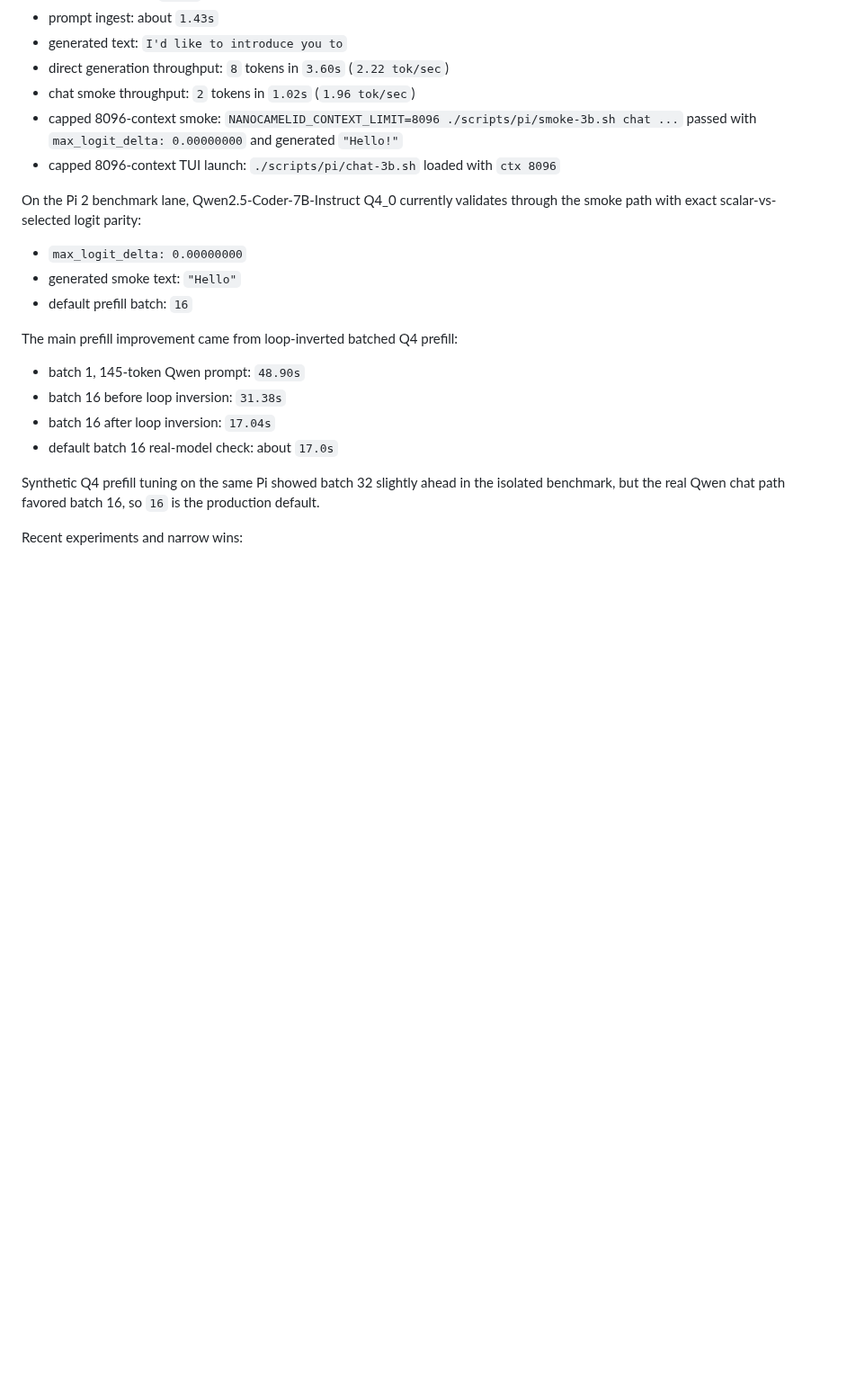
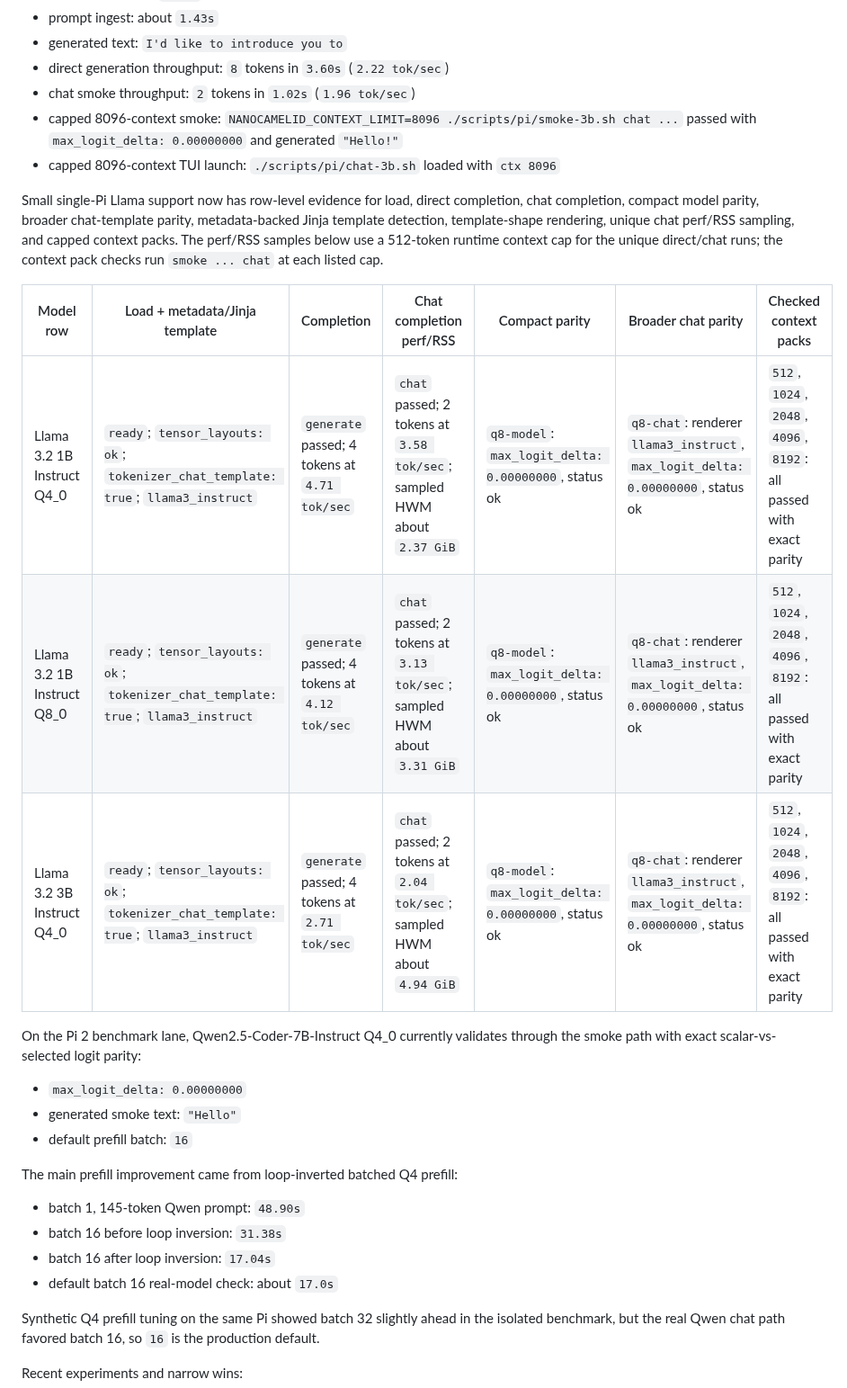
Before and after one commit to timtoole02/NanoCamelid, a Markdown page: README.md, the part around the change. Shown at 90% size. Rendered like a GitHub page; blank space fills up the shorter version.

Commit message:
docs: add small single-pi support matrix

```diff
--- a/README.md
+++ b/README.md
@@ -130,6 +130,19 @@ Llama 3.2 3B Instruct Q4_0 is also supported as a Pi-local single-node row:
 - capped 8096-context smoke: `NANOCAMELID_CONTEXT_LIMIT=8096 ./scripts/pi/smoke-3b.sh chat ...`
   passed with `max_logit_delta: 0.00000000` and generated `"Hello!"`
 - capped 8096-context TUI launch: `./scripts/pi/chat-3b.sh` loaded with `ctx 8096`
+
+Small single-Pi Llama support now has row-level evidence for load, direct
+completion, chat completion, compact model parity, broader chat-template parity,
+metadata-backed Jinja template detection, template-shape rendering, unique chat
+perf/RSS sampling, and capped context packs. The perf/RSS samples below use a
+512-token runtime context cap for the unique direct/chat runs; the context pack
+checks run `smoke ... chat` at each listed cap.
+
+| Model row | Load + metadata/Jinja template | Completion | Chat completion perf/RSS | Compact parity | Broader chat parity | Checked context packs |
+| --- | --- | --- | --- | --- | --- | --- |
+| Llama 3.2 1B Instruct Q4_0 | `ready`; `tensor_layouts: ok`; `tokenizer_chat_template: true`; `llama3_instruct` | `generate` passed; 4 tokens at `4.71 tok/sec` | `chat` passed; 2 tokens at `3.58 tok/sec`; sampled HWM about `2.37 GiB` | `q8-model`: `max_logit_delta: 0.00000000`, status ok | `q8-chat`: renderer `llama3_instruct`, `max_logit_delta: 0.00000000`, status ok | `512`, `1024`, `2048`, `4096`, `8192`: all passed with exact parity |
+| Llama 3.2 1B Instruct Q8_0 | `ready`; `tensor_layouts: ok`; `tokenizer_chat_template: true`; `llama3_instruct` | `generate` passed; 4 tokens at `4.12 tok/sec` | `chat` passed; 2 tokens at `3.13 tok/sec`; sampled HWM about `3.31 GiB` | `q8-model`: `max_logit_delta: 0.00000000`, status ok | `q8-chat`: renderer `llama3_instruct`, `max_logit_delta: 0.00000000`, status ok | `512`, `1024`, `2048`, `4096`, `8192`: all passed with exact parity |
+| Llama 3.2 3B Instruct Q4_0 | `ready`; `tensor_layouts: ok`; `tokenizer_chat_template: true`; `llama3_instruct` | `generate` passed; 4 tokens at `2.71 tok/sec` | `chat` passed; 2 tokens at `2.04 tok/sec`; sampled HWM about `4.94 GiB` | `q8-model`: `max_logit_delta: 0.00000000`, status ok | `q8-chat`: renderer `llama3_instruct`, `max_logit_delta: 0.00000000`, status ok | `512`, `1024`, `2048`, `4096`, `8192`: all passed with exact parity |
 
 On the Pi 2 benchmark lane, Qwen2.5-Coder-7B-Instruct Q4_0 currently validates
 through the smoke path with exact scalar-vs-selected logit parity:
```
